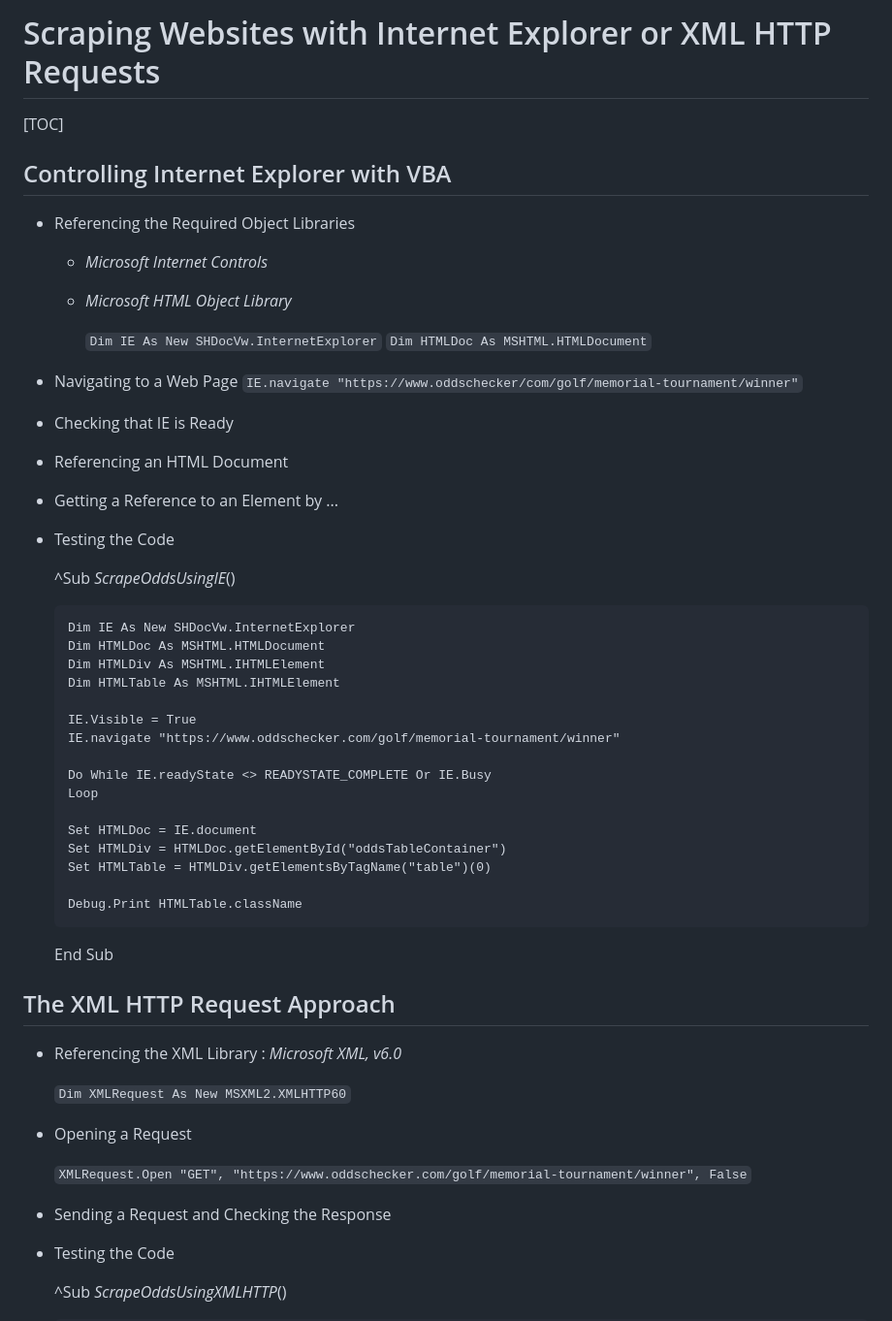
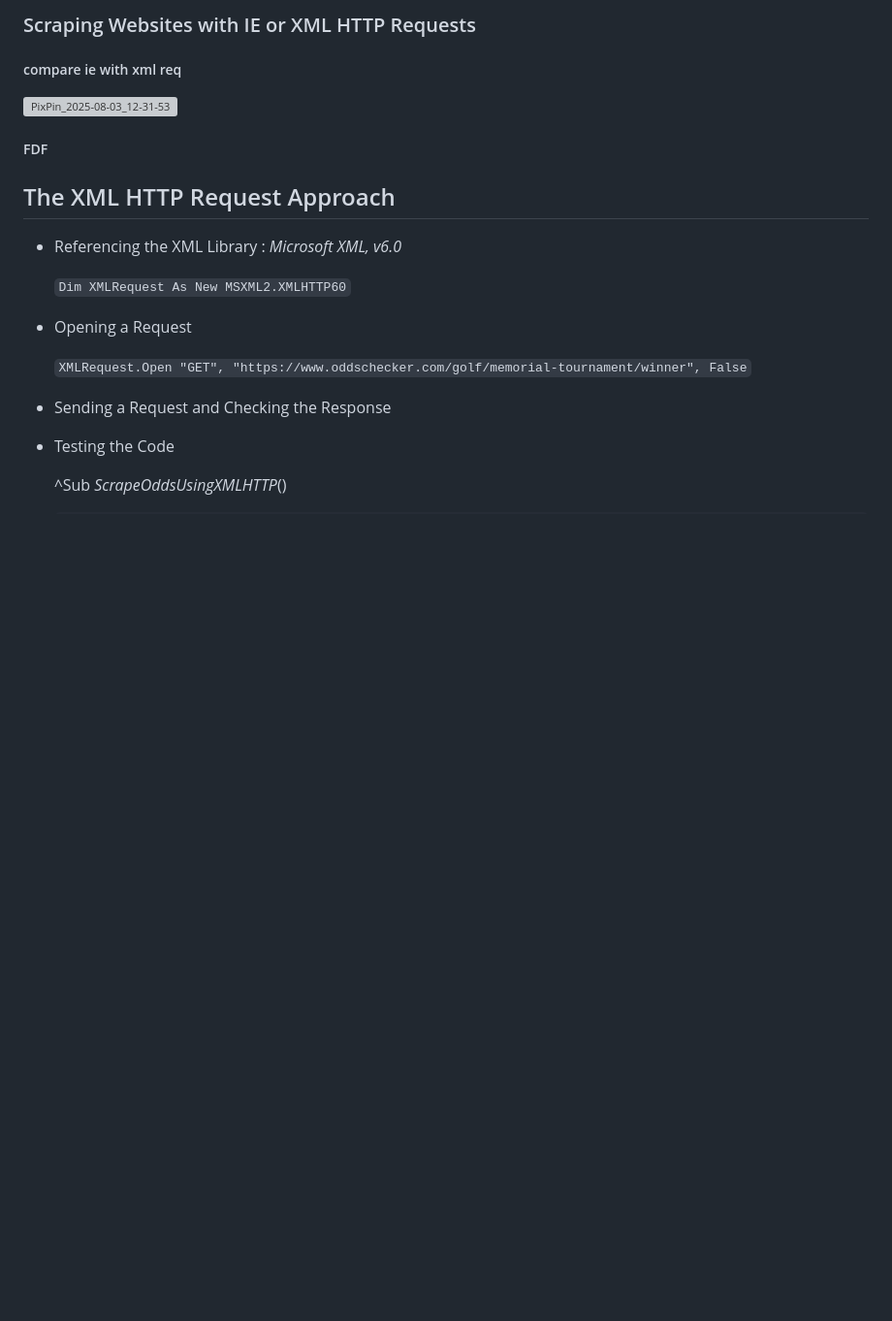
Before and after one commit to hjxcivil/Excel-VBA, a Markdown page: scraping websites/Ptart 47.3 - Internet Explorer vs XML HTTP Request.md, the part around the change. Shown at 97% size. Drawn GitHub-style; blank space fills up the shorter version; grey boxes are pictures that could not be loaded.

```diff
--- a/scraping websites/Ptart 47.3 - Internet Explorer vs XML HTTP Request.md
+++ b/scraping websites/Ptart 47.3 - Internet Explorer vs XML HTTP Request.md
@@ -1,49 +1,12 @@
-# Scraping Websites with Internet Explorer or XML HTTP Requests
+### Scraping Websites with IE or XML HTTP Requests
 
-[TOC]
+##### compare ie with xml req
 
-## Controlling Internet Explorer with VBA
+![PixPin_2025-08-03_12-31-53](C:\Users\13198\Documents\GitHub\Excel-VBA\images\PixPin_2025-08-03_12-31-53.PNG)
 
-- Referencing the Required Object Libraries
+##### FDF
 
-  - *Microsoft Internet Controls*
 
-  - *Microsoft HTML Object Library*
-
-    `Dim IE As New SHDocVw.InternetExplorer`
-    `Dim HTMLDoc As MSHTML.HTMLDocument`
-
-- Navigating to a Web Page
-  `IE.navigate "https://www.oddschecker/com/golf/memorial-tournament/winner"`
-
-- Checking that IE is Ready
-
-- Referencing an HTML Document
-
-- Getting a Reference to an Element by ...
-
-- Testing the Code
-
-  ^Sub *ScrapeOddsUsingIE*()
-
-      Dim IE As New SHDocVw.InternetExplorer
-      Dim HTMLDoc As MSHTML.HTMLDocument
-      Dim HTMLDiv As MSHTML.IHTMLElement
-      Dim HTMLTable As MSHTML.IHTMLElement
-
-      IE.Visible = True
-      IE.navigate "https://www.oddschecker.com/golf/memorial-tournament/winner"
-
-      Do While IE.readyState <> READYSTATE_COMPLETE Or IE.Busy
-      Loop
-
-      Set HTMLDoc = IE.document
-      Set HTMLDiv = HTMLDoc.getElementById("oddsTableContainer")
-      Set HTMLTable = HTMLDiv.getElementsByTagName("table")(0)
-
-      Debug.Print HTMLTable.className
-
-  End Sub
 
 ## The XML HTTP Request Approach
 
```
Also changed, not shown: images/PixPin_2025-08-03_12-27-36.PNG (added), images/PixPin_2025-08-03_12-31-53.PNG (added).
